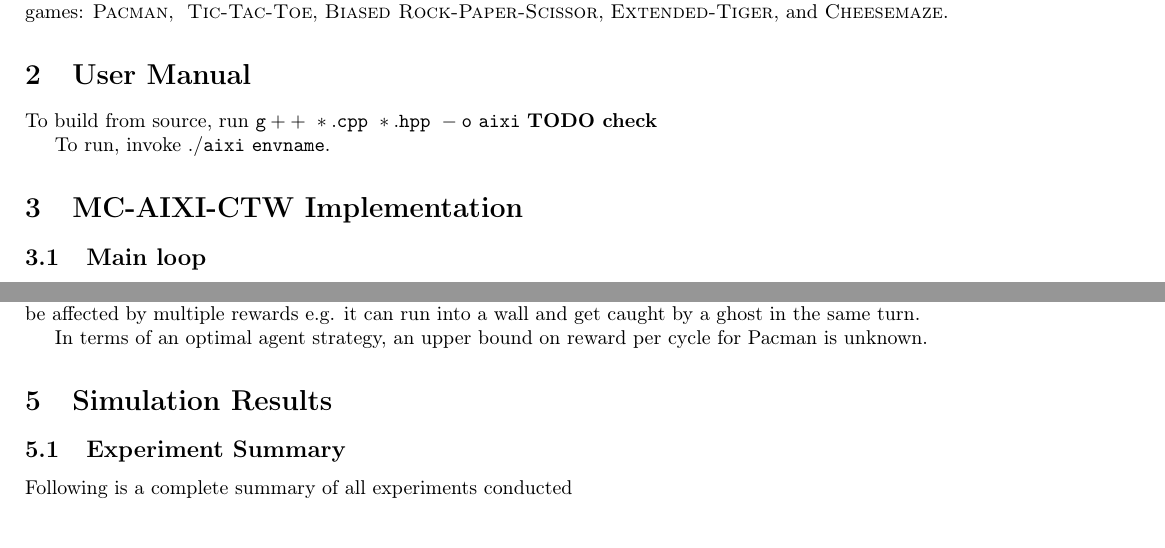
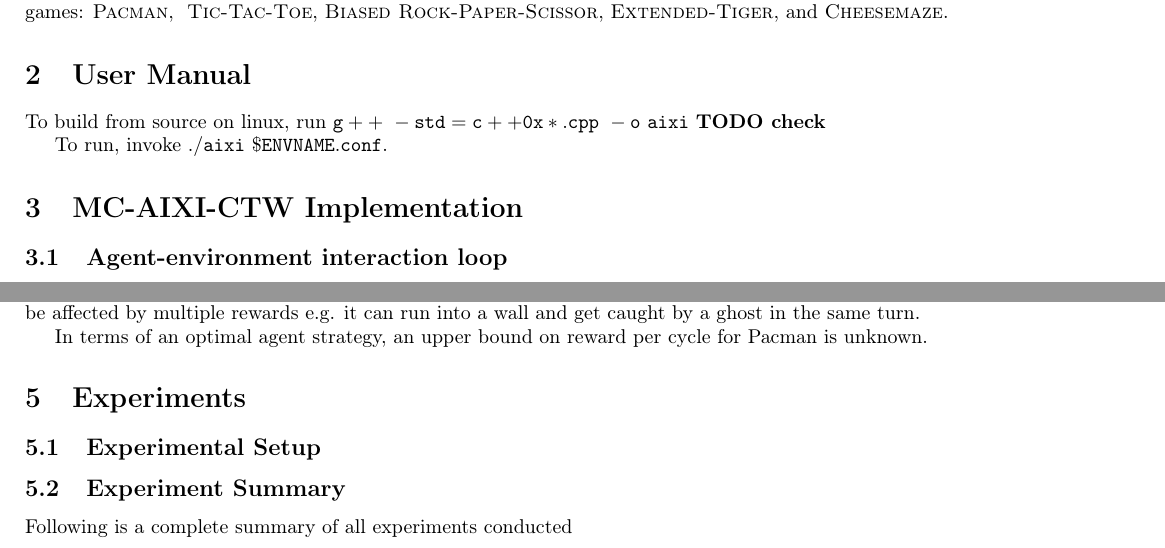
Before and after one commit to rbudzyns/AIXI_2015_Grp3, a LaTeX paper (final_report/report.tex): two parts of pages 1 and 6 of 10 before the commit and two parts of pages 2 and 6 of 11 after it, joined at a grey line, cut so that both start at the same text. Compiled offline with pdfLaTeX.

Commit message:
Report updates

```diff
--- a/final_report/report.tex
+++ b/final_report/report.tex
@@ -80,15 +83,15 @@ and $\textsc{Cheesemaze}$.
 
 \section{User Manual}
 
-To build from source, run ${\tt g++\ *.cpp\ *.hpp\ -o\ aixi}$ \textbf{TODO
+To build from source on linux, run ${\tt g++\ -std=c++0x *.cpp\ -o\ aixi}$ \textbf{TODO
 check}
 
-To run, invoke ${\tt ./aixi\ envname}$.
+To run, invoke ${\tt ./aixi\ \$ENVNAME.conf}$.
 
 
 \section{MC-AIXI-CTW Implementation}
 
 
-\subsection{Main loop}
+\subsection{Agent-environment interaction loop}
 
 For each agent-environment interaction cycle, we run the following
@@ -370,8 +373,10 @@ To calculate the actual reward, the rewards from the above table are added to 60
 
 In terms of an optimal agent strategy, an upper bound on reward per cycle for Pacman is unknown.
 
-\section{Simulation Results}
+%%%%%%%%%%%%%%%%%%%%%%%%%%%%%%%
+\section{Experiments}
 
+\subsection{Experimental Setup}
 \subsection{Experiment Summary}
 Following is a complete summary of all experiments conducted \\
 
```
Also changed, not shown: final_report/report.pdf, final_report/report.tex (9 more changed lines), 2 other files.
